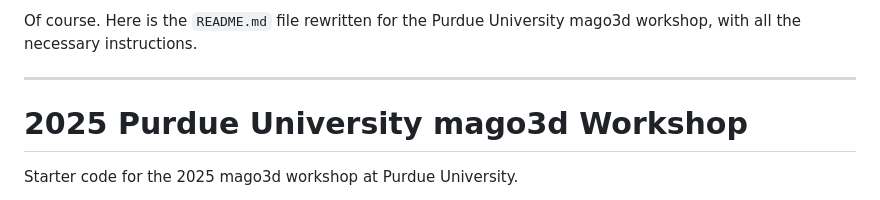
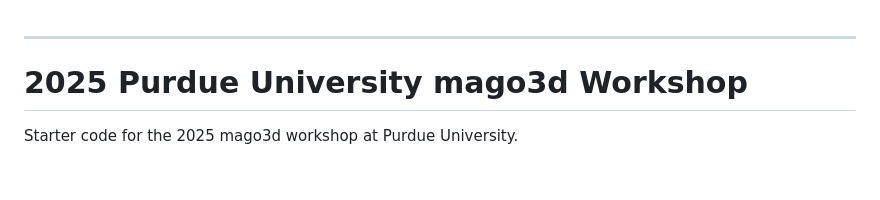
Before and after one commit to ratta-tui/mago-perdue-workshop, a Markdown page: README.md, the part around the change. Drawn GitHub-style; blank space fills up the shorter version.

```diff
--- a/README.md
+++ b/README.md
@@ -1,4 +1,3 @@
-Of course. Here is the `README.md` file rewritten for the Purdue University mago3d workshop, with all the necessary instructions.
 
 -----
 
```
